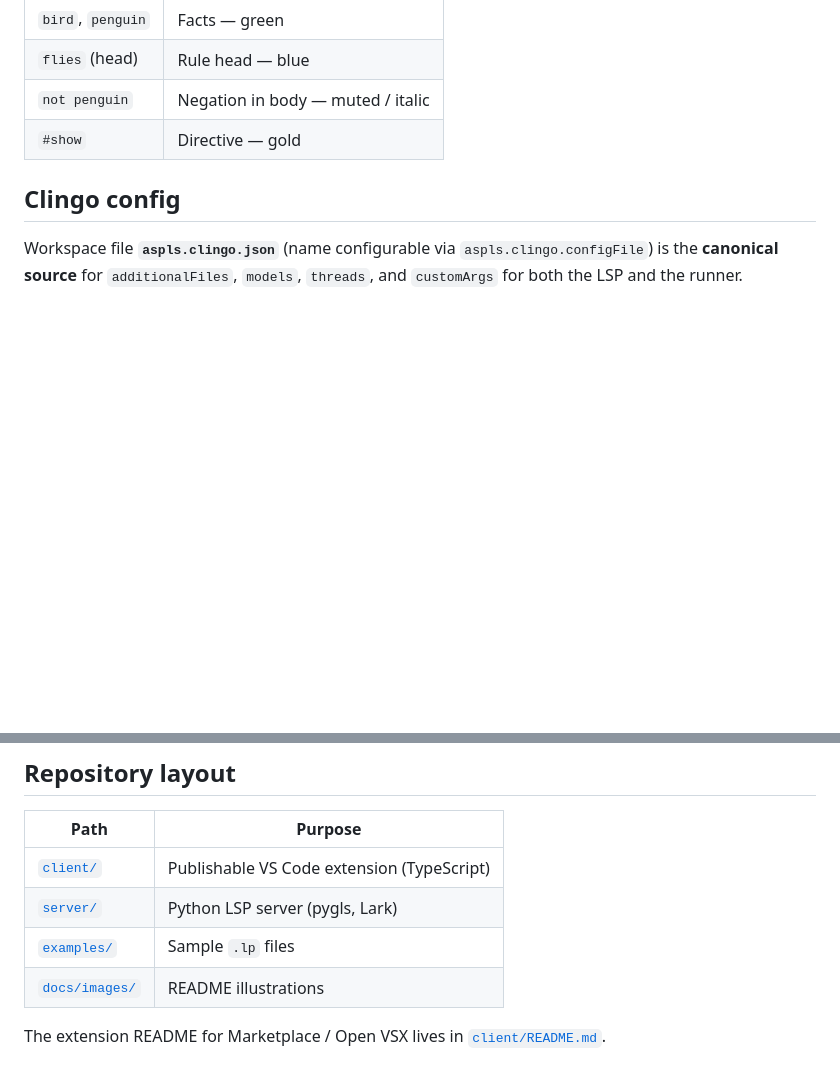
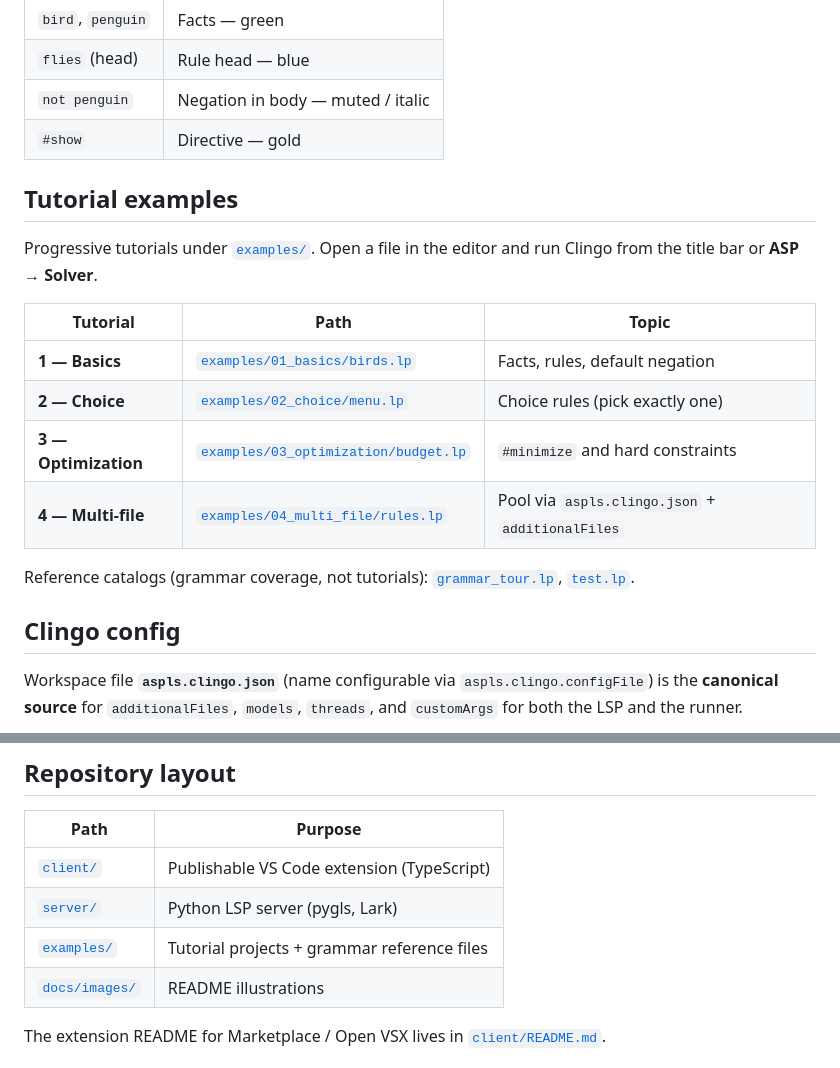
Before and after one commit to paolaguarasci/aspls, a Markdown page: readme.md, 2 parts joined by grey strips. Rendered like a GitHub page; blank space fills up the shorter version.

Commit message:
Link tutorial examples from README

```diff
--- a/readme.md
+++ b/readme.md
@@ -110,6 +110,19 @@ flies(X) :- bird(X), not penguin(X).
 | `not penguin` | Negation in body — muted / italic |
 | `#show` | Directive — gold |
 
+## Tutorial examples
+
+Progressive tutorials under [`examples/`](examples/). Open a file in the editor and run Clingo from the title bar or **ASP → Solver**.
+
+| Tutorial | Path | Topic |
+| --- | --- | --- |
+| **1 — Basics** | [`examples/01_basics/birds.lp`](examples/01_basics/birds.lp) | Facts, rules, default negation |
+| **2 — Choice** | [`examples/02_choice/menu.lp`](examples/02_choice/menu.lp) | Choice rules (pick exactly one) |
+| **3 — Optimization** | [`examples/03_optimization/budget.lp`](examples/03_optimization/budget.lp) | `#minimize` and hard constraints |
+| **4 — Multi-file** | [`examples/04_multi_file/rules.lp`](examples/04_multi_file/rules.lp) | Pool via `aspls.clingo.json` + `additionalFiles` |
+
+Reference catalogs (grammar coverage, not tutorials): [`grammar_tour.lp`](examples/grammar_tour.lp), [`test.lp`](examples/test.lp).
+
 ## Clingo config
 
 Workspace file **`aspls.clingo.json`** (name configurable via `aspls.clingo.configFile`) is the **canonical source** for `additionalFiles`, `models`, `threads`, and `customArgs` for both the LSP and the runner.
@@ -214,7 +227,7 @@ Semantic highlighting for ASP is enabled by default for `[asp]`.
 | --- | --- |
 | [`client/`](client/) | Publishable VS Code extension (TypeScript) |
 | [`server/`](server/) | Python LSP server (pygls, Lark) |
-| [`examples/`](examples/) | Sample `.lp` files |
+| [`examples/`](examples/) | Tutorial projects + grammar reference files |
 | [`docs/images/`](docs/images/) | README illustrations |
 
 The extension README for Marketplace / Open VSX lives in [`client/README.md`](client/README.md).
```
